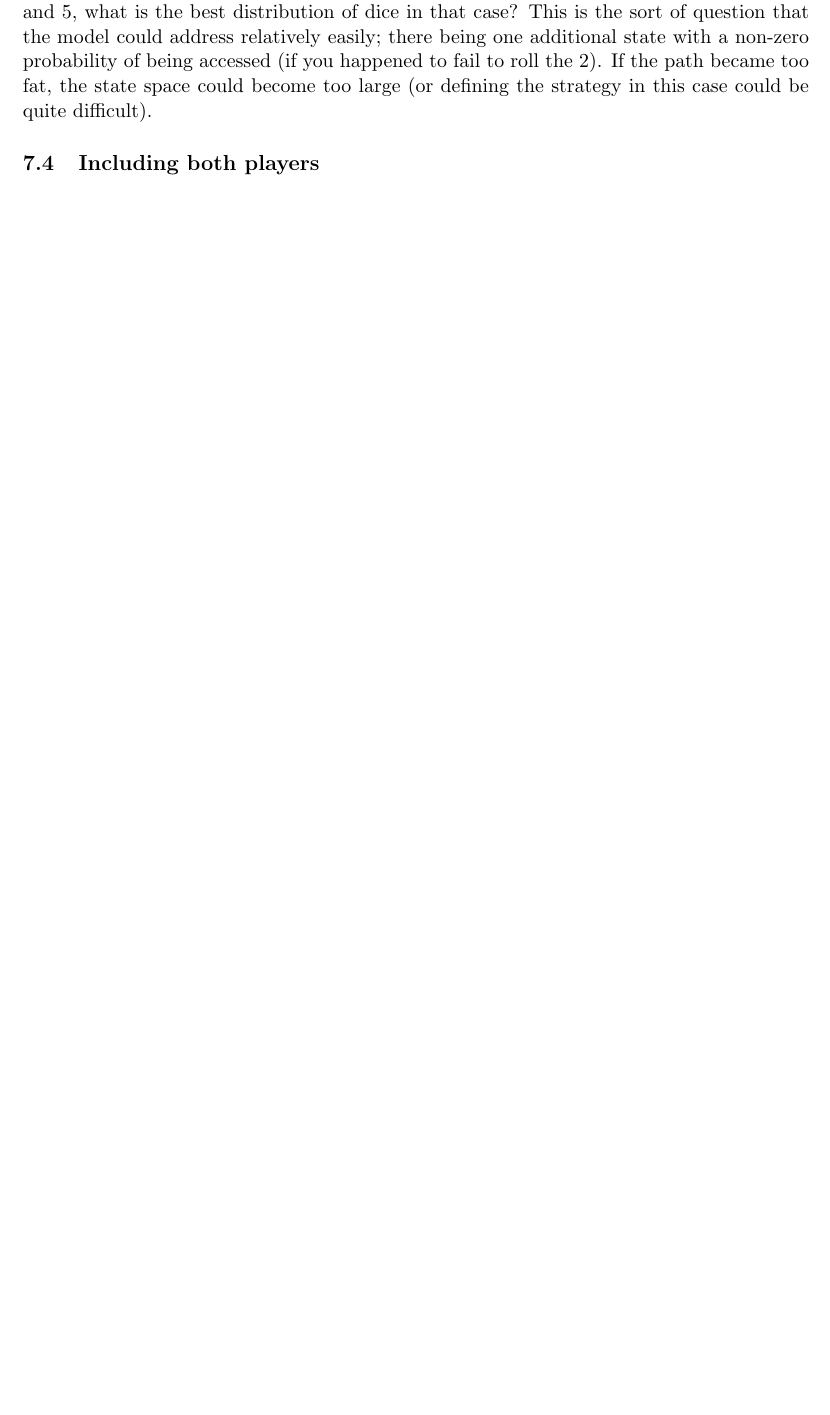
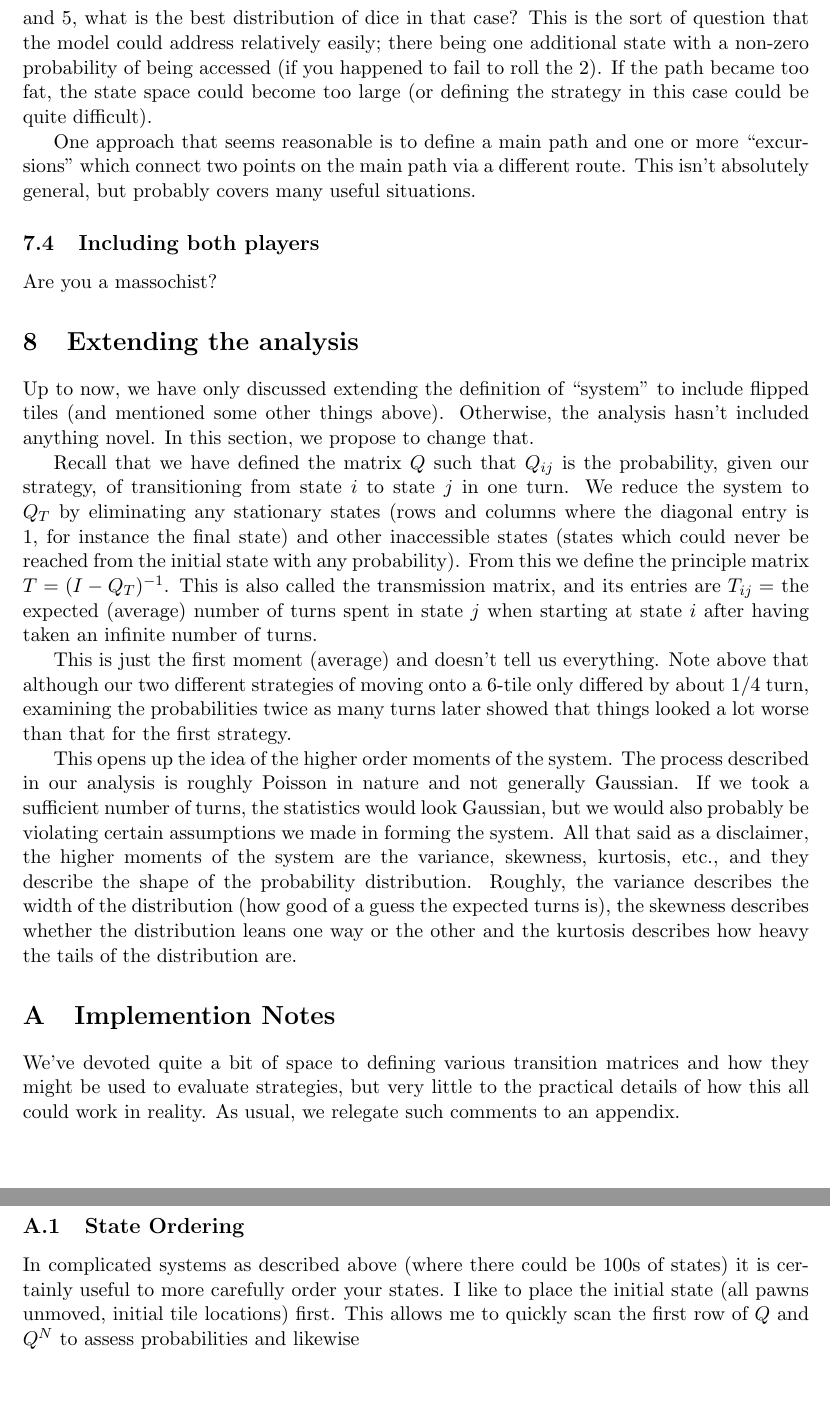
Before and after one commit to chadmeyer/quorsum, a LaTeX paper (doc/endgame_extended.tex): part of page 8 of 8 before the commit and two parts of pages 9 and 10 of 10 after it, the two joined at a grey line, cut so that both start at the same text, the shorter picture padded with empty space. Compiled offline with pdfLaTeX.

Commit message:
more writing

```diff
--- a/doc/endgame_extended.tex
+++ b/doc/endgame_extended.tex
@@ -461,6 +474,57 @@ there being one additional state with a non-zero probability of being accessed
 space could become too large (or defining the strategy in this case could be
 quite difficult).
 
+One approach that seems reasonable is to define a main path and one or more
+``excursions'' which connect two points on the main path via a different route.
+This isn't absolutely general, but probably covers many useful situations.
+
 \subsection{Including both players}
+Are you a massochist?
+
+\section{Extending the analysis}
+Up to now, we have only discussed extending the definition of ``system'' to
+include flipped tiles (and mentioned some other things above).  Otherwise, the
+analysis hasn't included anything novel.  In this section, we propose to change
+that.
+
+Recall that we have defined the matrix $Q$ such that $Q_{ij}$ is the
+probability, given our strategy, of transitioning from state $i$ to state $j$ in
+one turn.  We reduce the system to $Q_T$ by eliminating any stationary states
+(rows and columns where the diagonal entry is 1, for instance the final state)
+and other inaccessible states (states which could never be reached from the
+initial state with any probability).  From this we define the principle
+matrix $T=(I-Q_T)^{-1}$.  This is also called the transmission matrix, and its
+entries are $T_{ij}=$ the expected (average) number of turns spent in state $j$
+when starting at state $i$ after having taken an infinite number of turns.
+
+This is just the first moment (average) and doesn't tell us everything.  Note
+above that although our two different strategies of moving onto a 6-tile only
+differed by about 1/4 turn, examining the probabilities twice as many turns
+later showed that things looked a lot worse than that for the first strategy.
+
+This opens up the idea of the higher order moments of the system.  The process
+described in our analysis is roughly Poisson in nature and not generally
+Gaussian.  If we took a sufficient number of turns, the statistics would look
+Gaussian, but we would also probably be violating certain assumptions we made in
+forming the system.  All that said as a disclaimer, the higher moments of the
+system are the variance, skewness, kurtosis, etc., and they describe the shape
+of the probability distribution.  Roughly, the variance describes the width
+of the distribution (how good of a guess the expected turns is), the skewness
+describes whether the distribution leans one way or the other and the kurtosis
+describes how heavy the tails of the distribution are.
+
+\appendix
+\section{Implemention Notes}
+We've devoted quite a bit of space to defining various transition matrices and
+how they might be used to evaluate strategies, but very little to the practical
+details of how this all could work in reality.  As usual, we relegate such
+comments to an appendix.
+
+\subsection{State Ordering}
+In complicated systems as described above (where there could be 100s of states)
+it is certainly useful to more carefully order your states.  I like to place
+the initial state (all pawns unmoved, initial tile locations) first.  This
+allows me to quickly scan the first row of $Q$ and $Q^N$ to assess probabilities
+and likewise
 
 \end{document}
```
Also changed, not shown: doc/endgame_extended.tex (23 more changed lines).
